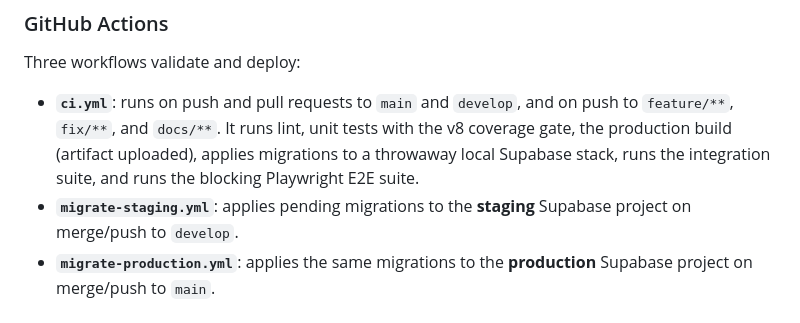
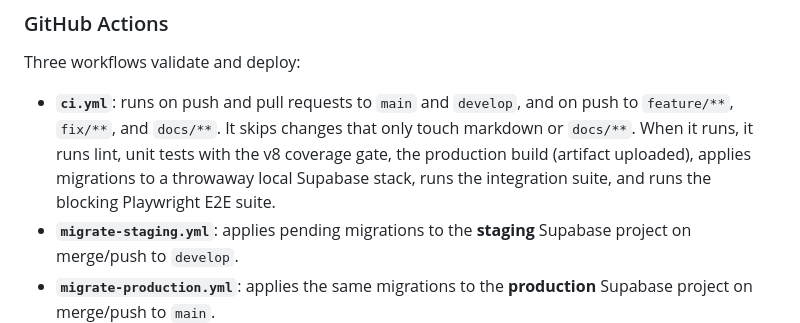
Before and after one commit to The-Sensorium/sensorium, a Markdown page: docs/TECHNICAL.md, the part around the change. GitHub-like rendering.

```diff
--- a/docs/TECHNICAL.md
+++ b/docs/TECHNICAL.md
@@ -150,7 +150,7 @@ main
 
 Three workflows validate and deploy:
 
-- **`ci.yml`**: runs on push and pull requests to `main` and `develop`, and on push to `feature/**`, `fix/**`, and `docs/**`. It runs lint, unit tests with the v8 coverage gate, the production build (artifact uploaded), applies migrations to a throwaway local Supabase stack, runs the integration suite, and runs the blocking Playwright E2E suite.
+- **`ci.yml`**: runs on push and pull requests to `main` and `develop`, and on push to `feature/**`, `fix/**`, and `docs/**`. It skips changes that only touch markdown or `docs/**`. When it runs, it runs lint, unit tests with the v8 coverage gate, the production build (artifact uploaded), applies migrations to a throwaway local Supabase stack, runs the integration suite, and runs the blocking Playwright E2E suite.
 - **`migrate-staging.yml`**: applies pending migrations to the **staging** Supabase project on merge/push to `develop`.
 - **`migrate-production.yml`**: applies the same migrations to the **production** Supabase project on merge/push to `main`.
 
```
Also changed, not shown: docs/ARCHITECTURE.md (+1 -1 lines).
